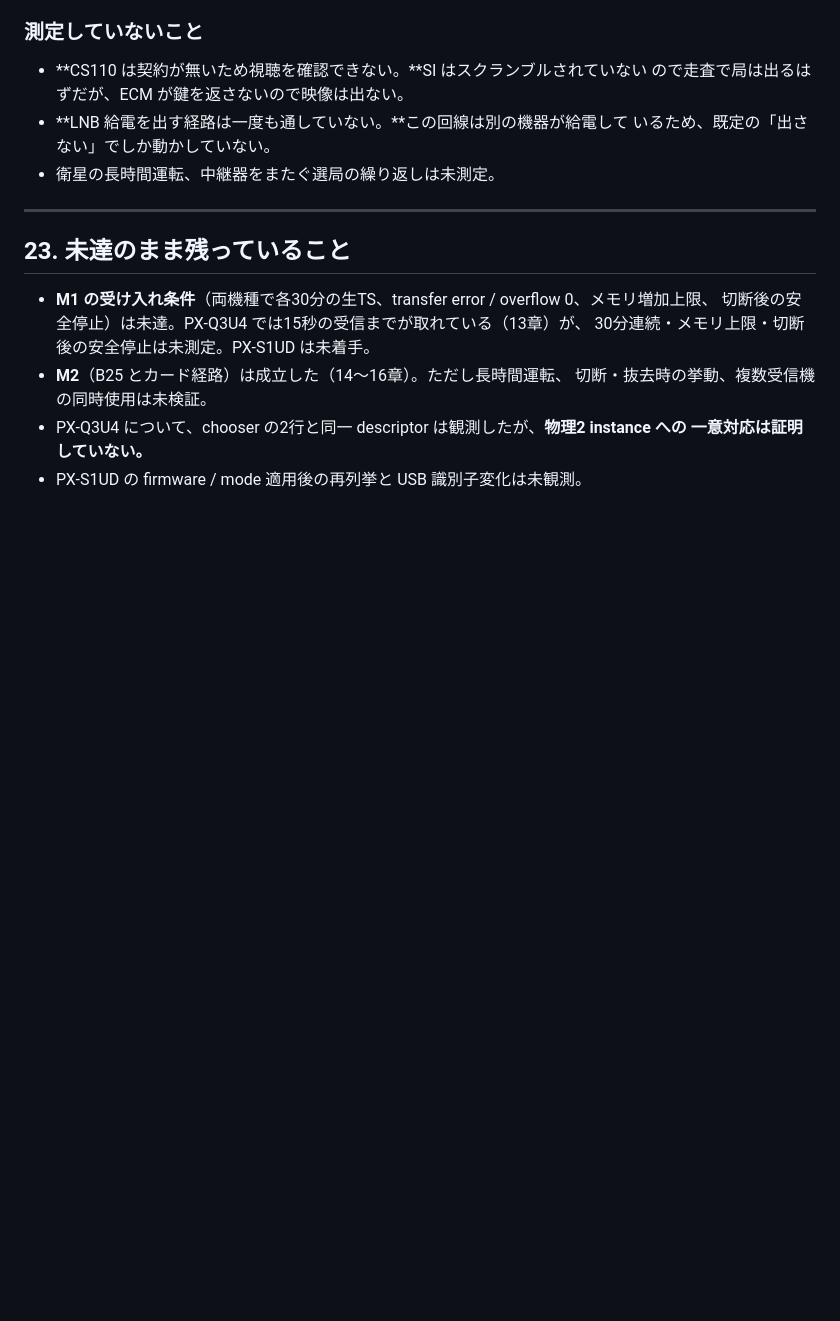
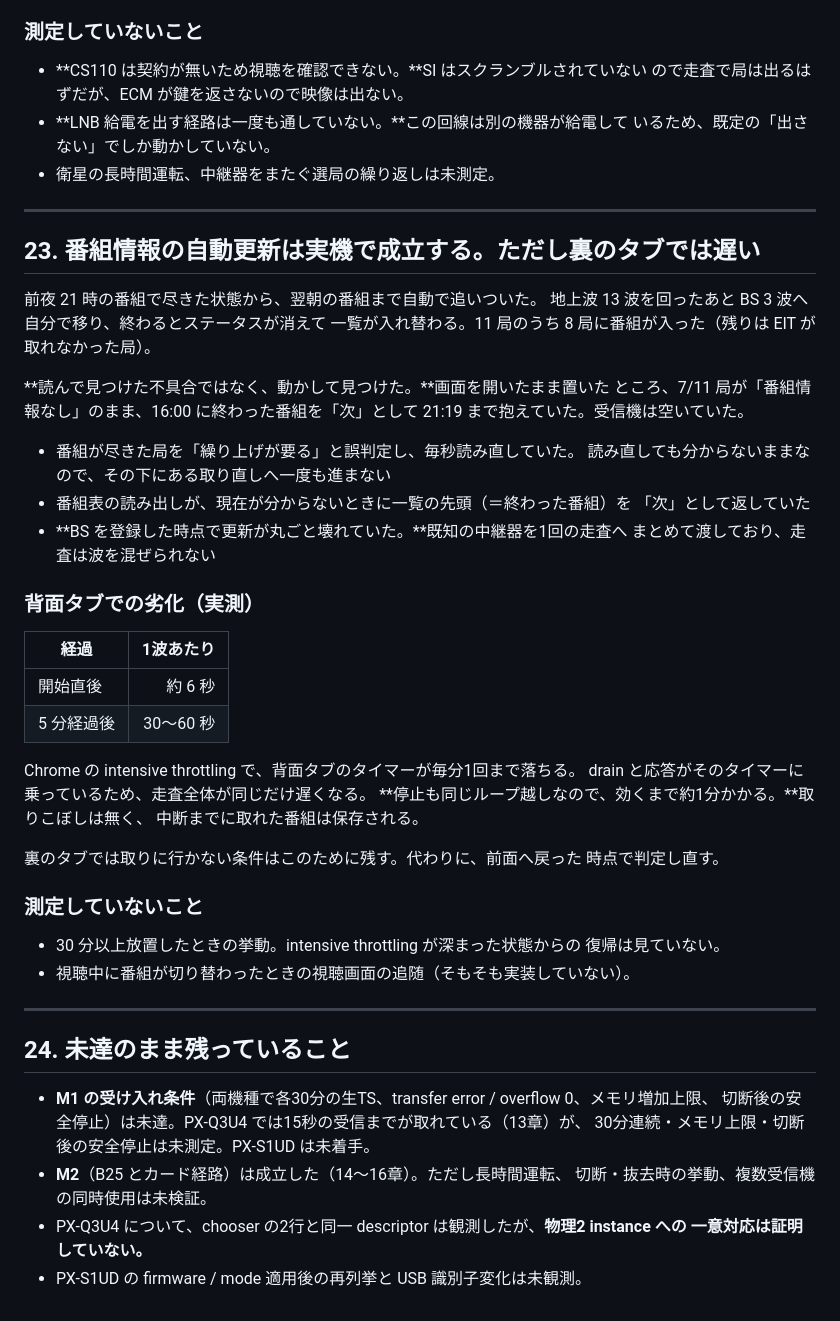
Before and after one commit to Khronos31/WebTS.app, a Markdown page: docs/FINDINGS.md, the part around the change. Rendered like a GitHub page; blank space fills up the shorter version.

Commit message:
docs: record that the automatic refresh works, and how slow a hidden tab is
Co-Authored-By: Claude Opus 5 <noreply@anthropic.com>

```diff
--- a/docs/FINDINGS.md
+++ b/docs/FINDINGS.md
@@ -1259,7 +1259,47 @@ transport_stream_id は SDT のセクションにも入っており、NIT から
 
 ---
 
-## 23. 未達のまま残っていること
+## 23. 番組情報の自動更新は実機で成立する。ただし裏のタブでは遅い
+
+前夜 21 時の番組で尽きた状態から、翌朝の番組まで自動で追いついた。
+地上波 13 波を回ったあと BS 3 波へ自分で移り、終わるとステータスが消えて
+一覧が入れ替わる。11 局のうち 8 局に番組が入った（残りは EIT が取れなかった局）。
+
+**読んで見つけた不具合ではなく、動かして見つけた。**画面を開いたまま置いた
+ところ、7/11 局が「番組情報なし」のまま、16:00 に終わった番組を「次」として
+21:19 まで抱えていた。受信機は空いていた。
+
+- 番組が尽きた局を「繰り上げが要る」と誤判定し、毎秒読み直していた。
+  読み直しても分からないままなので、その下にある取り直しへ一度も進まない
+- 番組表の読み出しが、現在が分からないときに一覧の先頭（＝終わった番組）を
+  「次」として返していた
+- **BS を登録した時点で更新が丸ごと壊れていた。**既知の中継器を1回の走査へ
+  まとめて渡しており、走査は波を混ぜられない
+
+### 背面タブでの劣化（実測）
+
+| 経過 | 1波あたり |
+|---|---:|
+| 開始直後 | 約 6 秒 |
+| 5 分経過後 | 30〜60 秒 |
+
+Chrome の intensive throttling で、背面タブのタイマーが毎分1回まで落ちる。
+drain と応答がそのタイマーに乗っているため、走査全体が同じだけ遅くなる。
+**停止も同じループ越しなので、効くまで約1分かかる。**取りこぼしは無く、
+中断までに取れた番組は保存される。
+
+裏のタブでは取りに行かない条件はこのために残す。代わりに、前面へ戻った
+時点で判定し直す。
+
+### 測定していないこと
+
+- 30 分以上放置したときの挙動。intensive throttling が深まった状態からの
+  復帰は見ていない。
+- 視聴中に番組が切り替わったときの視聴画面の追随（そもそも実装していない）。
+
+---
+
+## 24. 未達のまま残っていること
 
 - **M1 の受け入れ条件**（両機種で各30分の生TS、transfer error / overflow 0、メモリ増加上限、
   切断後の安全停止）は未達。PX-Q3U4 では15秒の受信までが取れている（13章）が、
```
